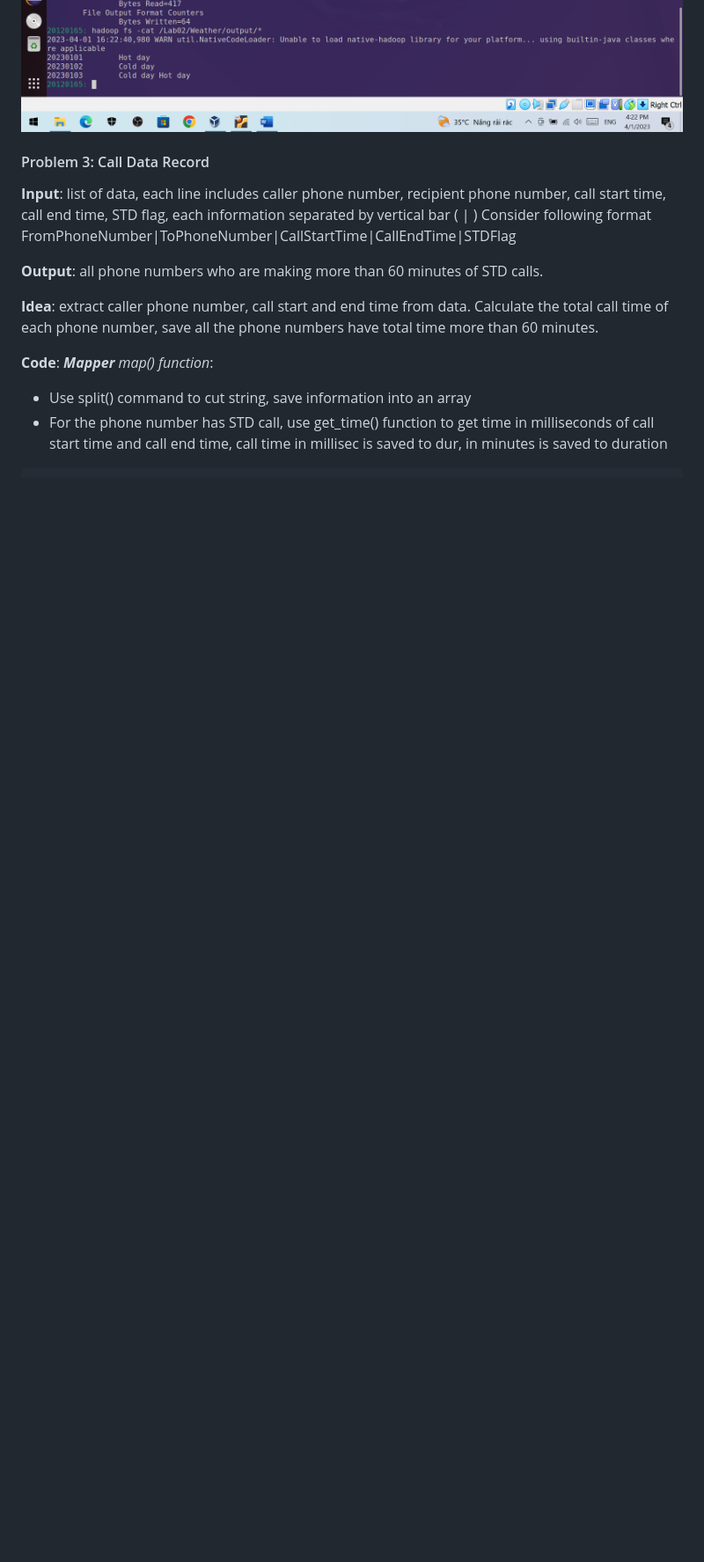
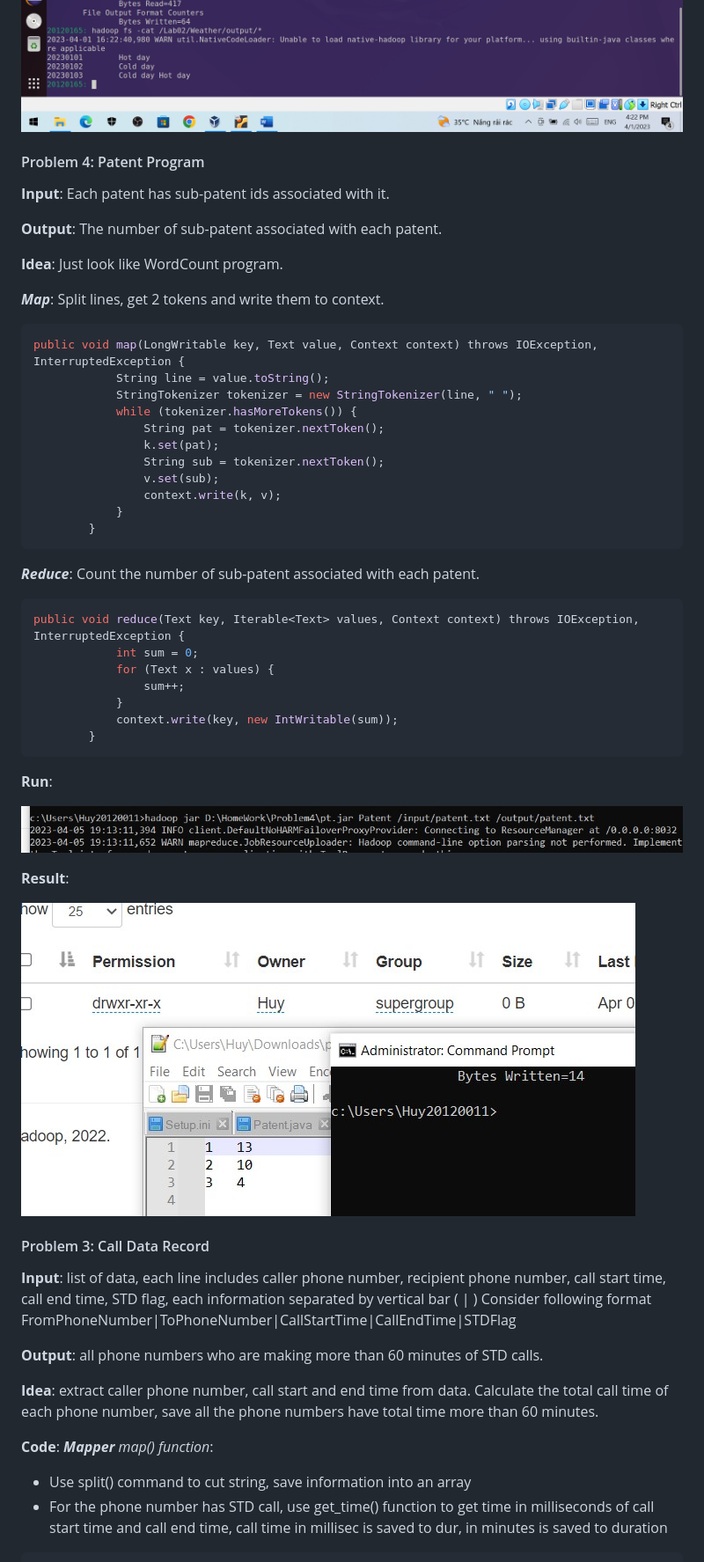
Before and after one commit to DreamyWanderer/Introduction_to_Big_Data_Course-HCMUS, a Markdown page: Lab_2/report.md, the part around the change printed below. Shown: that part at 88% size. Rendered like a GitHub page; pictures changed too: Lab_2/images/Problem4_Result.jpg (added), Lab_2/images/Problem4_Run.jpg (added); blank space fills up the shorter version.

````diff
--- a/Lab_2/report.md
+++ b/Lab_2/report.md
@@ -70,6 +70,49 @@ context.write(key, result);
 ![Create folder, put input file into Lab02 directory and run program](images/problem3_mkdir.png)
 ![Program runs successfully and display the result](images/problem3_run.png)
 
+#### Problem 4: Patent Program
+
+**Input**: Each patent has sub-patent ids associated with it.
+
+**Output**: The number of sub-patent associated with each patent.
+
+**Idea**: Just look like WordCount program.
+
+***Map***: Split lines, get 2 tokens and write them to context.
+
+```java
+public void map(LongWritable key, Text value, Context context) throws IOException, InterruptedException {
+			String line = value.toString();
+			StringTokenizer tokenizer = new StringTokenizer(line, " ");
+			while (tokenizer.hasMoreTokens()) {
+				String pat = tokenizer.nextToken();
+				k.set(pat);
+				String sub = tokenizer.nextToken();
+				v.set(sub);
+				context.write(k, v);
+			}
+		}
+```
+***Reduce***: Count the number of sub-patent associated with each patent.
+
+```java
+public void reduce(Text key, Iterable<Text> values, Context context) throws IOException, InterruptedException {
+			int sum = 0;
+			for (Text x : values) {
+				sum++;
+			}
+			context.write(key, new IntWritable(sum));
+		}
+```
+
+**Run**:
+
+![](images/Problem4_Run.jpg)
+
+**Result**:
+
+![](images/Problem4_Result.jpg)
+
 #### Problem 3: Call Data Record
 
 **Input**: list of data, each line includes caller phone number, recipient phone number, call start time, call end time, STD flag, each information separated by vertical bar ( | )
````
Also changed, not shown: other parts of Lab_2/report.md (+66 -0 lines), Lab_2/images/Problem8_Result.jpg (added), Lab_2/images/Problem8_Run.jpg (added), 6 other files.
